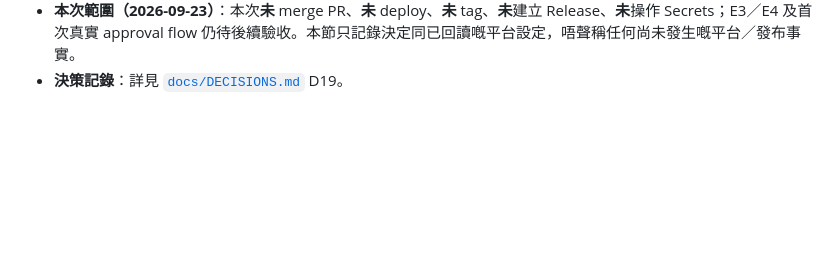
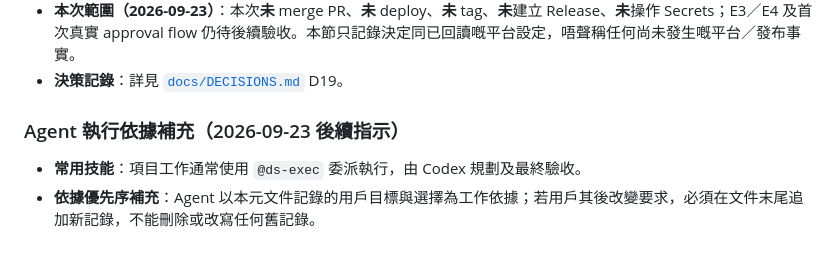
Before and after one commit to CalvinLau1012/aircon-compare, a Markdown page: 需求摘要.md, the part around the change. Drawn GitHub-style; blank space fills up the shorter version.

Commit message:
docs: append agent meta-file guidance

```diff
--- a/需求摘要.md
+++ b/需求摘要.md
@@ -424,3 +424,9 @@
 - **D3-A 目的**：單人維護下仍然保留發布前一次明確嘅人工批准，防止誤觸（例如手動觸發 `publish=true`）。**呢個唔係獨立雙人審核**：批准人同提交者可以係同一人，只提供防誤觸關卡，唔構成兩人覆核。
 - **本次範圍（2026-09-23）**：本次**未** merge PR、**未** deploy、**未** tag、**未**建立 Release、**未**操作 Secrets；E3／E4 及首次真實 approval flow 仍待後續驗收。本節只記錄決定同已回讀嘅平台設定，唔聲稱任何尚未發生嘅平台／發布事實。
 - **決策記錄**：詳見 [`docs/DECISIONS.md`](docs/DECISIONS.md) D19。
+
+
+### Agent 執行依據補充（2026-09-23 後續指示）
+
+- **常用技能**：項目工作通常使用 `@ds-exec` 委派執行，由 Codex 規劃及最終驗收。
+- **依據優先序補充**：Agent 以本元文件記錄的用戶目標與選擇為工作依據；若用戶其後改變要求，必須在文件末尾追加新記錄，不能刪除或改寫任何舊記錄。
```
